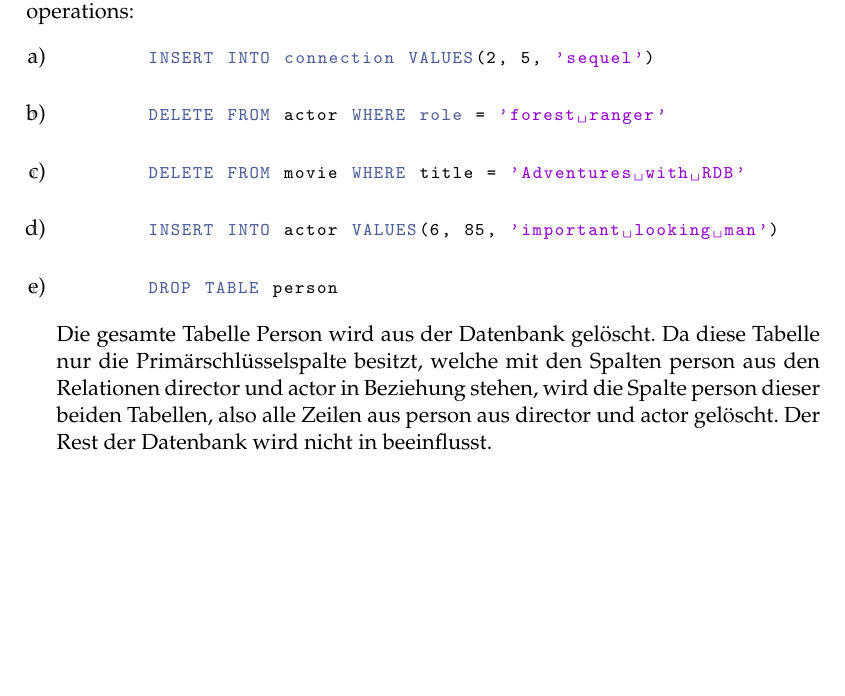
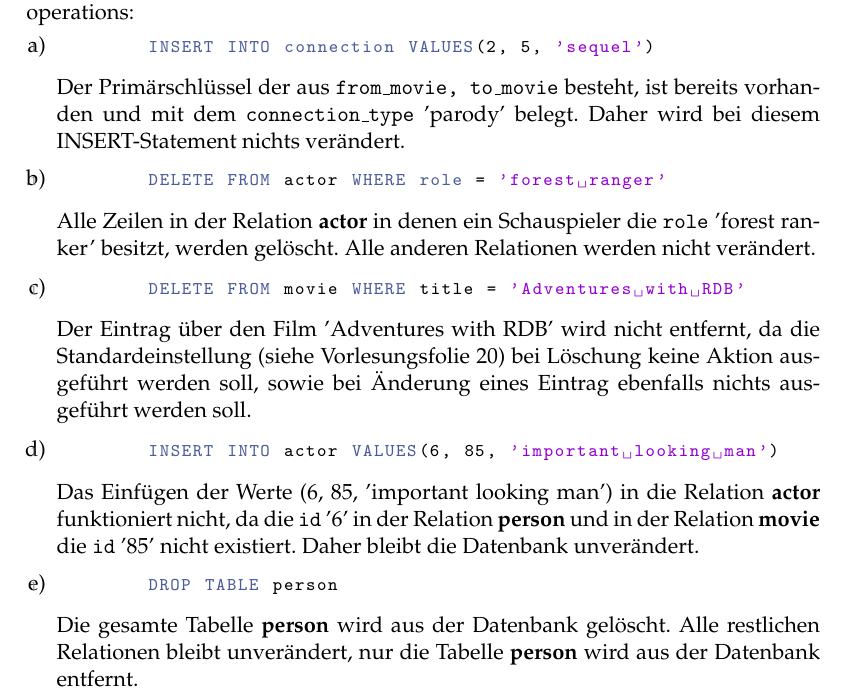
Before and after one commit to nubix/rdb1_hausaufgaben, a LaTeX document (blatt9/aufgabenblatt.tex): part of page 2 of 2, cut so that both start at the same text, the shorter picture padded with empty space. Compiled offline with pdfLaTeX.

Commit message:
9.2 fertig

```diff
--- a/blatt9/aufgabenblatt.tex
+++ b/blatt9/aufgabenblatt.tex
@@ -144,38 +144,34 @@ CREATE TABLE worksOn (
    \item \begin{lstlisting}
 	INSERT INTO connection VALUES(2, 5, 'sequel')
    \end{lstlisting}
-
-
+   Der Prim\"arschl\"ussel der aus \texttt{from\_movie, to\_movie} besteht, ist bereits vorhanden und mit dem \texttt{connection\_type} 'parody' belegt. Daher wird bei diesem INSERT-Statement nichts ver\"andert.
 
 
    \item \begin{lstlisting}
 	DELETE FROM actor WHERE role = 'forest ranger'
       \end{lstlisting}
-
+      Alle Zeilen in der Relation \textbf{actor} in denen ein Schauspieler die \texttt{role} 'forest ranker' besitzt, werden gel\"oscht. Alle anderen Relationen werden nicht ver\"andert.
 
 
 
    \item \begin{lstlisting}
 	DELETE FROM movie WHERE title = 'Adventures with RDB'
    \end{lstlisting}
-
+   Der Eintrag \"uber den Film 'Adventures with RDB' wird nicht entfernt, da die Standardeinstellung (siehe Vorlesungsfolie 20) bei L\"oschung keine Aktion ausgef\"uhrt werden soll, sowie bei \"Anderung eines Eintrag ebenfalls nichts ausgef\"uhrt werden soll.
 
 
 
    \item \begin{lstlisting}
 	INSERT INTO actor VALUES(6, 85, 'important looking man')
    \end{lstlisting}
-
+   Das Einf\"ugen der Werte (6, 85, 'important looking man') in die Relation \textbf{actor} funktioniert nicht, da die \texttt{id} '6' in der Relation \textbf{person} und in der Relation \textbf{movie} die \texttt{id} '85' nicht existiert. Daher bleibt die Datenbank unver\"andert.
 
 
 
    \item \begin{lstlisting}
 	DROP TABLE person
   \end{lstlisting}
-  Die gesamte Tabelle Person wird aus der Datenbank gel\"oscht.
-	Da diese Tabelle nur die Prim\"arschl\"usselspalte besitzt,
-	welche mit den Spalten person aus den Relationen director und actor in Beziehung stehen,
-	wird die Spalte person dieser beiden Tabellen, also alle Zeilen aus person aus director und actor gel\"oscht. 		Der Rest der Datenbank wird nicht in beeinflusst.
+  Die gesamte Tabelle \textbf{person} wird aus der Datenbank gel\"oscht. Alle restlichen Relationen bleibt unver\"andert, nur die Tabelle \textbf{person} wird aus der Datenbank entfernt.
 
 
  \end{enumerate}
```
